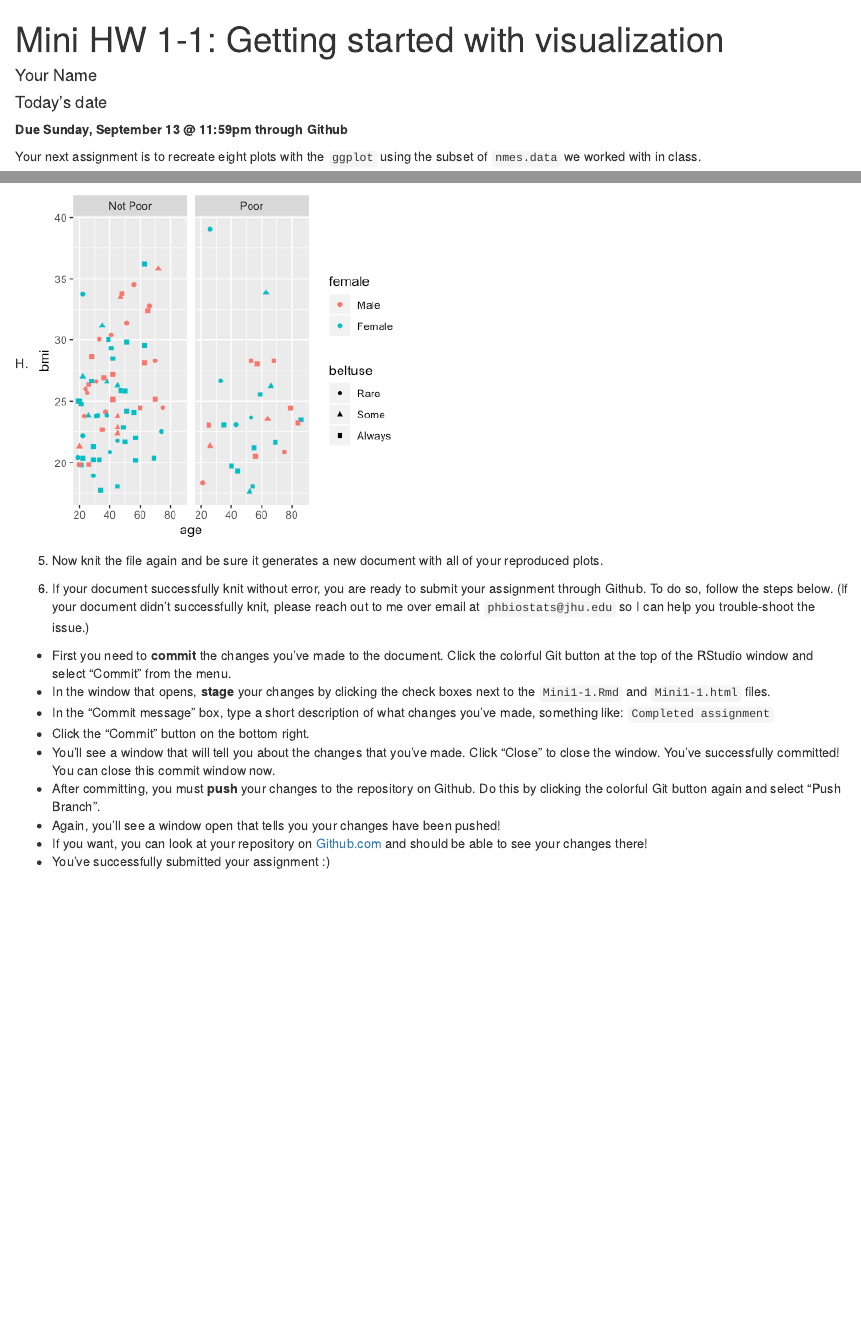
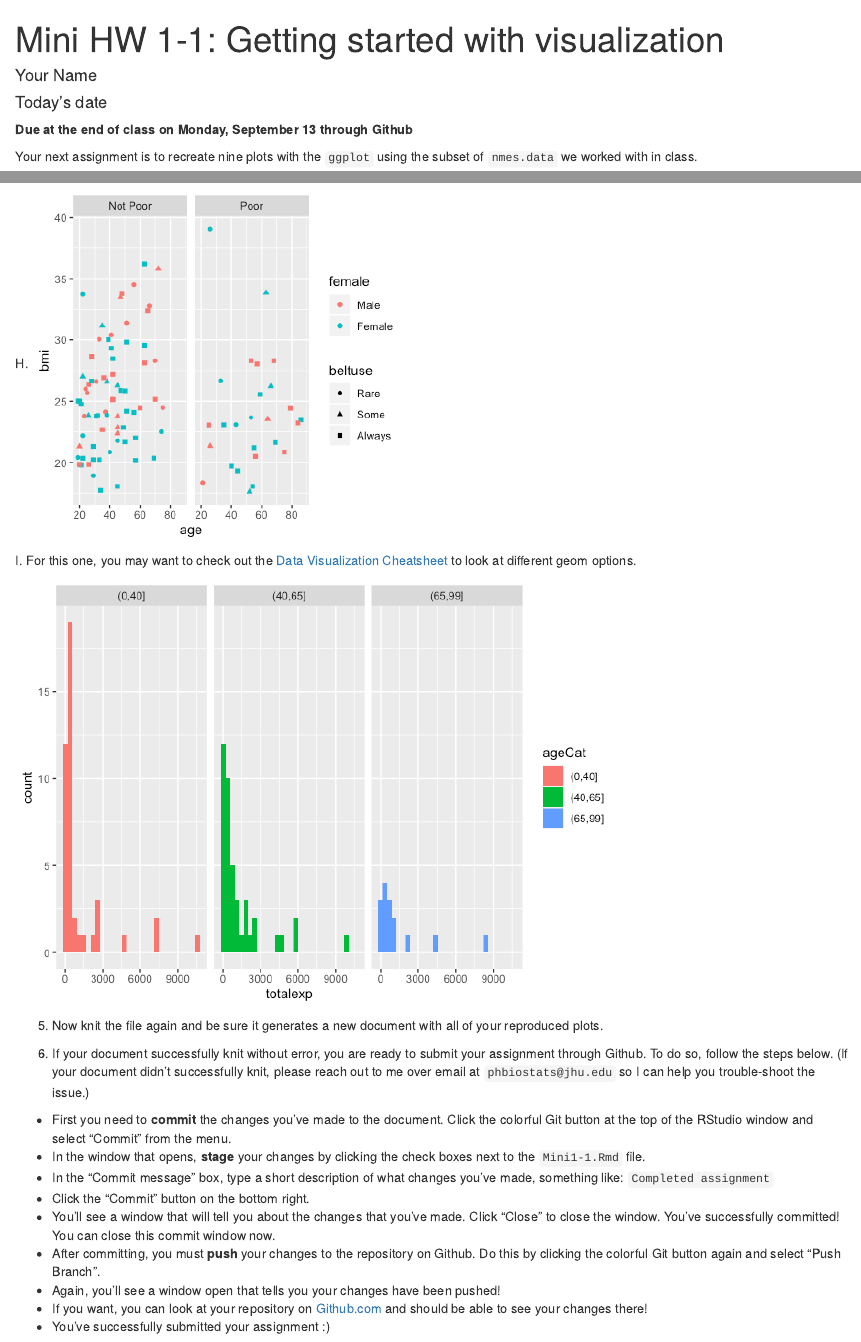
Before and after one commit to intro-R-public-health-master/mini-assignment-1-1, an R Markdown document (Mini1-1.Rmd): the page in a window 1100 px wide, from its top, and a second part further down, joined at a grey line. Rendered offline with R 4.5, knitr and Pandoc, with nearby package versions.

Commit message:
Updating materials for 2021: dates and adding another plot

````diff
--- a/Mini1-1.Rmd
+++ b/Mini1-1.Rmd
@@ -9,9 +9,9 @@ output: html_document
 knitr::opts_chunk$set(echo = TRUE)
 ```
 
-**Due Sunday, September 13 @ 11:59pm through Github**
+**Due at the end of class on Monday, September 13 through Github**
 
-Your next assignment is to recreate eight plots with the `ggplot` using the subset of `nmes.data` we worked with in class.
+Your next assignment is to recreate nine plots with the `ggplot` using the subset of `nmes.data` we worked with in class.
 
 **Work through the following items:**
 
@@ -70,12 +70,19 @@ H. ![](PlotH.png)
 
 ```
 
+I. For this one, you may want to check out the [Data Visualization Cheatsheet](https://www.rstudio.com/resources/cheatsheets/#ggplot2){target="_blank"} to look at different geom options.
+
+![](PlotI.png)
+```{r}
+
+```
+
 5. Now knit the file again and be sure it generates a new document with all of your reproduced plots.
 
 6. If your document successfully knit without error, you are ready to submit your assignment through Github.  To do so, follow the steps below.  (If your document didn't successfully knit, please reach out to me over email at `phbiostats@jhu.edu` so I can help you trouble-shoot the issue.)
 
 * First you need to **commit** the changes you've made to the document.  Click the colorful Git button at the top of the RStudio window and select "Commit" from the menu.
-* In the window that opens, **stage** your changes by clicking the check boxes next to the `Mini1-1.Rmd` and `Mini1-1.html` files.
+* In the window that opens, **stage** your changes by clicking the check boxes next to the `Mini1-1.Rmd` file.
 * In the "Commit message" box, type a short description of what changes you've made, something like: `Completed assignment`
 * Click the "Commit" button on the bottom right.
 * You'll see a window that will tell you about the changes that you've made.  Click "Close" to close the window.  You've successfully committed! You can close this commit window now.
````
Also changed, not shown: Mini1-1.html, PlotI.png (added).
